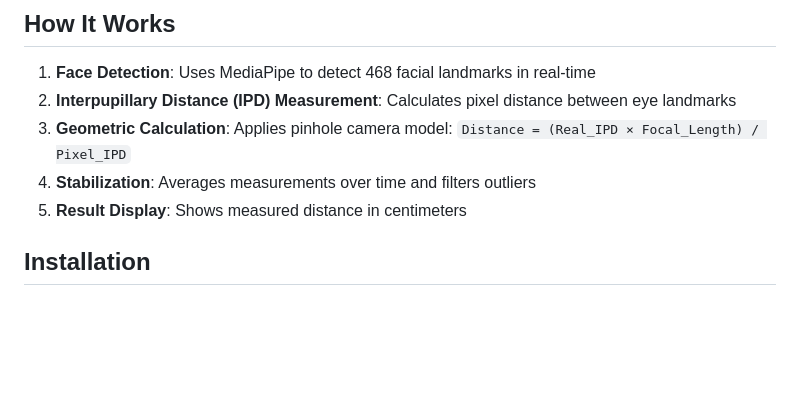
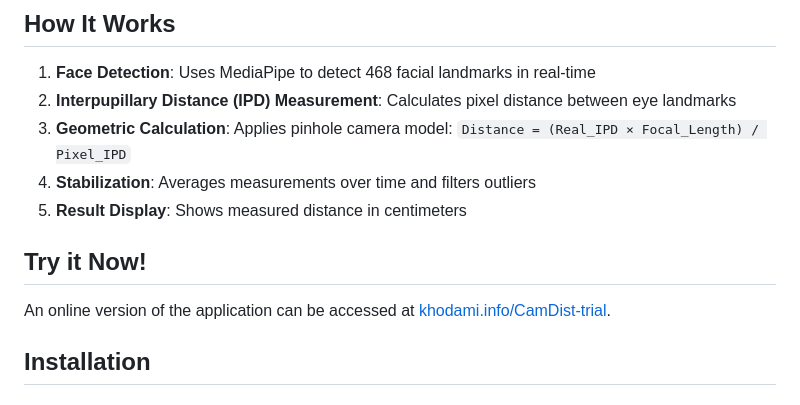
Before and after one commit to AhsanKhodami/CamDist, a Markdown page: README.md, the part around the change. Drawn GitHub-style; blank space fills up the shorter version.

Commit message:
Add "Try it Now!" section with link to online CamDistance application

```diff
--- a/README.md
+++ b/README.md
@@ -33,6 +33,10 @@ Traditional methods rely on manual measurement with rulers, which is time-consum
 3. **Geometric Calculation**: Applies pinhole camera model: `Distance = (Real_IPD × Focal_Length) / Pixel_IPD`
 4. **Stabilization**: Averages measurements over time and filters outliers
 5. **Result Display**: Shows measured distance in centimeters
+
+## Try it Now!
+
+An online version of the application can be accessed at [khodami.info/CamDist-trial](https://khodami.info/CamDist-trial/).
 
 ## Installation
 
```
